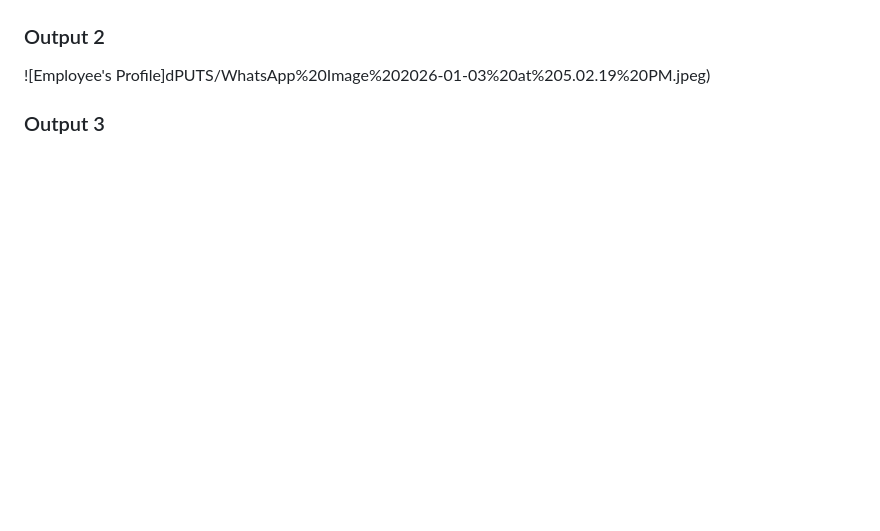
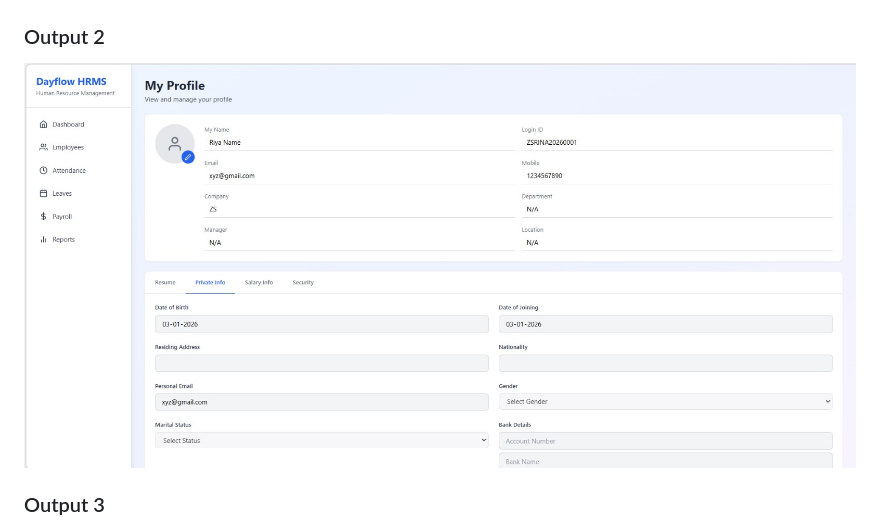
Before and after one commit to 23it101PopatHemangi/ODDO_GCET, a Markdown page: README.md, the part around the change. Drawn GitHub-style; blank space fills up the shorter version.

```diff
--- a/README.md
+++ b/README.md
@@ -10,7 +10,7 @@ A comprehensive Human Resource Management System built with React.js, Tailwind C
 ![Employee Dashboard](OUTPUTS/WhatsApp%20Image%202026-01-03%20at%205.01.28%20PM.jpeg)
 
 ### Output 2
-![Employee's Profile]dPUTS/WhatsApp%20Image%202026-01-03%20at%205.02.19%20PM.jpeg)
+![Employee's Profile](OUTPUTS/WhatsApp%20Image%202026-01-03%20at%205.02.19%20PM.jpeg)
 
 ### Output 3
 ![Sign in](OUTPUTS/WhatsApp%20Image%202026-01-03%20at%205.08.01%20PM.jpeg)
```
